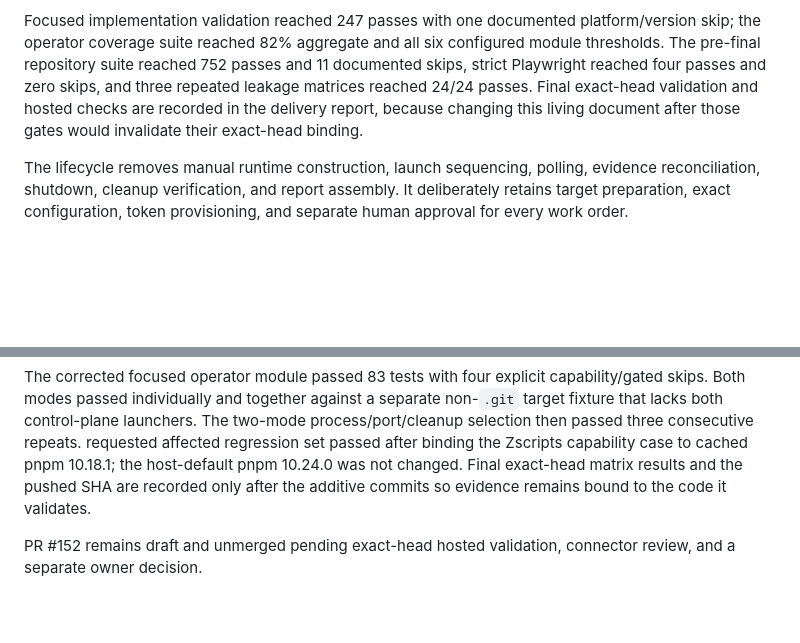
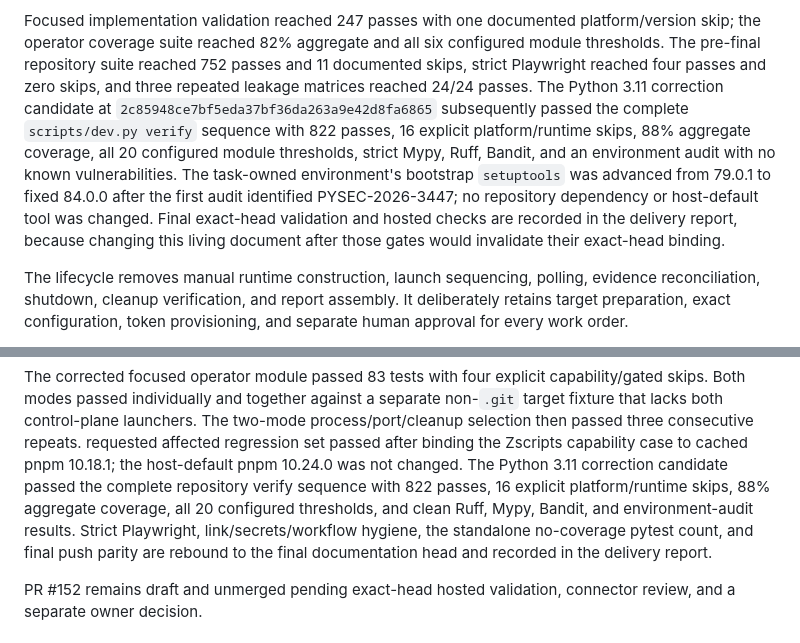
Before and after one commit to Nobodyworld/dev-agent-switchboard, a Markdown page: .agent/execplans/018_operator_validation_lifecycle.md, 2 parts joined by grey strips. GitHub-like rendering; blank space fills up the shorter version.

Commit message:
docs(operator): record correction matrix

```diff
--- a/.agent/execplans/018_operator_validation_lifecycle.md
+++ b/.agent/execplans/018_operator_validation_lifecycle.md
@@ -315,10 +315,17 @@ Focused implementation validation reached 247 passes with one documented
 platform/version skip; the operator coverage suite reached 82% aggregate and
 all six configured module thresholds. The pre-final repository suite reached
 752 passes and 11 documented skips, strict Playwright reached four passes and
-zero skips, and three repeated leakage matrices reached 24/24 passes. Final
-exact-head validation and hosted checks are recorded in the delivery report,
-because changing this living document after those gates would invalidate their
-exact-head binding.
+zero skips, and three repeated leakage matrices reached 24/24 passes. The
+Python 3.11 correction candidate at
+`2c85948ce7bf5eda37bf36da263a9e42d8fa6865` subsequently passed the complete
+`scripts/dev.py verify` sequence with 822 passes, 16 explicit platform/runtime
+skips, 88% aggregate coverage, all 20 configured module thresholds, strict
+Mypy, Ruff, Bandit, and an environment audit with no known vulnerabilities.
+The task-owned environment's bootstrap `setuptools` was advanced from 79.0.1
+to fixed 84.0.0 after the first audit identified PYSEC-2026-3447; no repository
+dependency or host-default tool was changed. Final exact-head validation and
+hosted checks are recorded in the delivery report, because changing this living
+document after those gates would invalidate their exact-head binding.
 
 The lifecycle removes manual runtime construction, launch sequencing, polling,
 evidence reconciliation, shutdown, cleanup verification, and report assembly.
@@ -342,8 +349,12 @@ separate non-`.git` target fixture that lacks both control-plane launchers. The
 two-mode process/port/cleanup selection then passed three consecutive repeats.
 requested affected regression set passed after binding the Zscripts capability
 case to cached pnpm 10.18.1; the host-default pnpm 10.24.0 was not changed.
-Final exact-head matrix results and the pushed SHA are recorded only after the
-additive commits so evidence remains bound to the code it validates.
+The Python 3.11 correction candidate passed the complete repository verify
+sequence with 822 passes, 16 explicit platform/runtime skips, 88% aggregate
+coverage, all 20 configured thresholds, and clean Ruff, Mypy, Bandit, and
+environment-audit results. Strict Playwright, link/secrets/workflow hygiene,
+the standalone no-coverage pytest count, and final push parity are rebound to
+the final documentation head and recorded in the delivery report.
 
 PR #152 remains
 draft and unmerged pending exact-head hosted validation, connector review, and
```
Also changed, not shown: docs/reports/status.md (+14 -6 lines).
